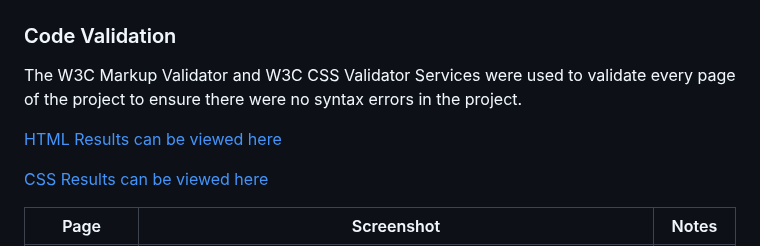
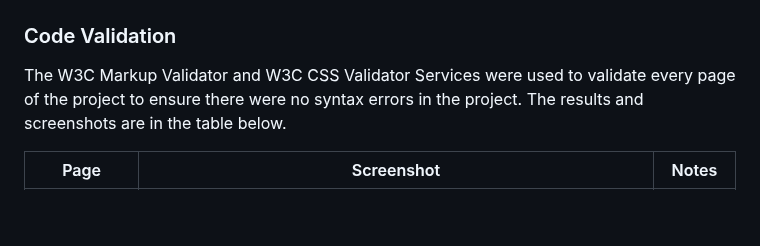
Before and after one commit to GemmaButcher-dev/freestyle_dance, a Markdown page: README.md, the part around the change. GitHub-like rendering; blank space fills up the shorter version.

Commit message:
Update validation section in README.md

```diff
--- a/README.md
+++ b/README.md
@@ -194,10 +194,7 @@ The complete site was tested on the lighthouse facility in Google Developer Tool
 ### Code Validation
 
 The W3C Markup Validator and W3C CSS Validator Services were used to validate every page of the project to ensure there were no syntax errors in the project.
-
-[HTML Results can be viewed here](docs/testing)
-
-[CSS Results can be viewed here](docs/testing)
+The results and screenshots are in the table below.
 
 | Page     | Screenshot                                                           | Notes  |
 |----------|----------------------------------------------------------------------|--------|
```
